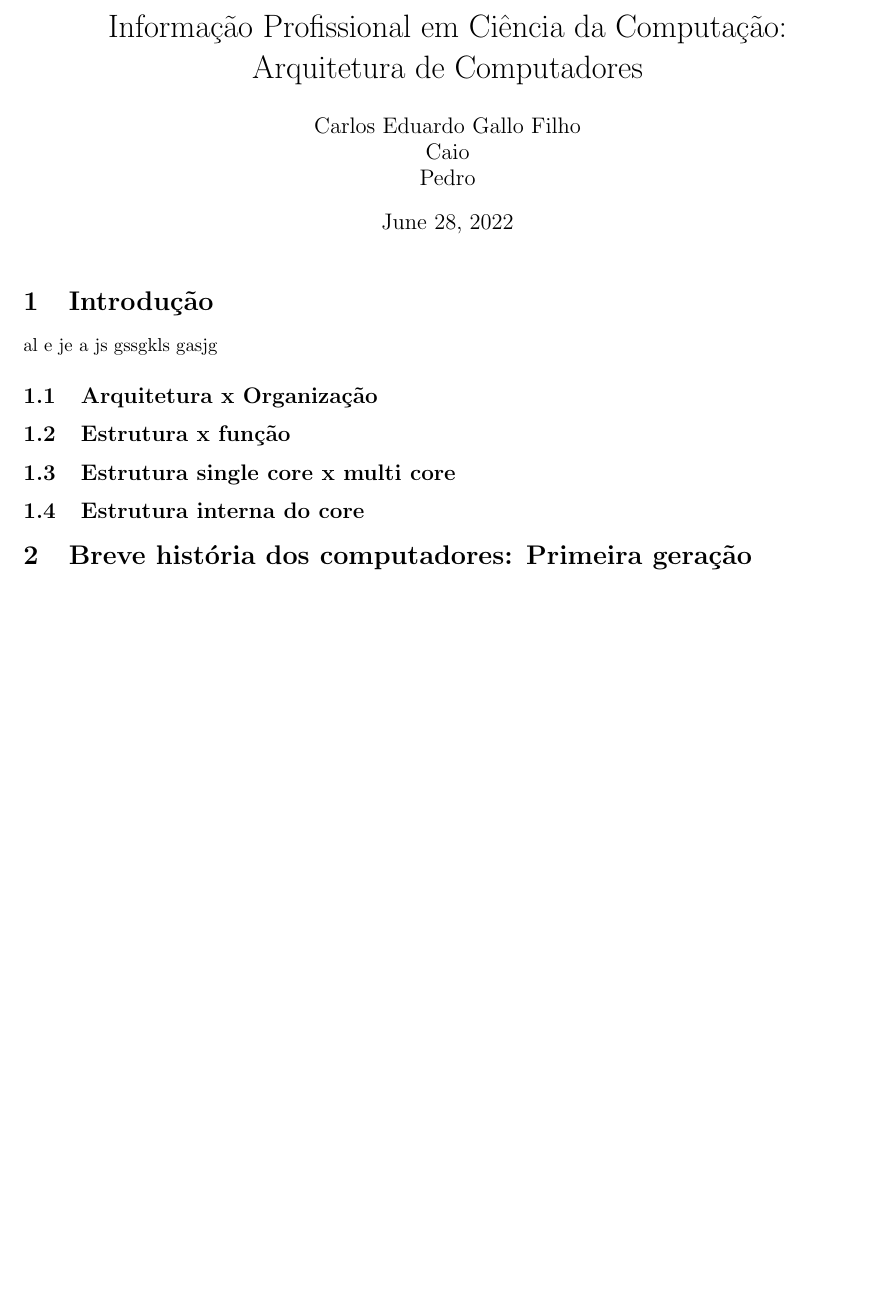
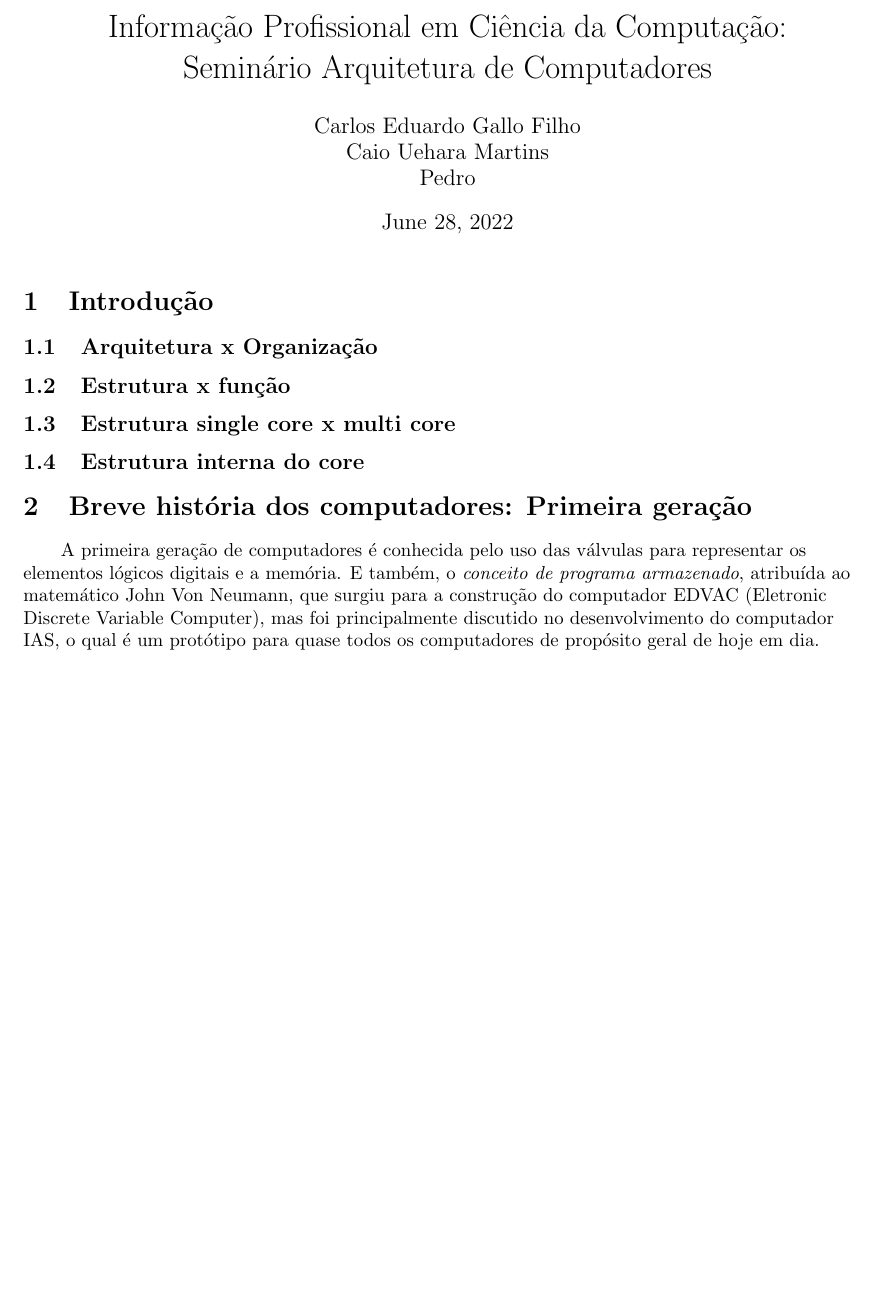
Before and after one commit to bingulo/intro-profissional, a LaTeX document (resumo/resumo.tex): part of the page before the commit and part of page 1 of 2 after it, cut so that both start at the same text, the shorter picture padded with empty space. Compiled offline with pdfLaTeX.

Commit message:
Resumo: Adicionado texto 2. E imagens

```diff
--- a/resumo/resumo.tex
+++ b/resumo/resumo.tex
@@ -1,27 +1,28 @@
 \documentclass{article}
-
 \usepackage[a4paper, margin=1in]{geometry}
+ \usepackage{graphicx}
 
 \title{Informação Profissional em Ciência da Computação:\\
-	Arquitetura de Computadores}
-\author{Carlos Eduardo Gallo Filho \\
-	Caio \\
+	Seminário Arquitetura de Computadores}
+\author{
+    Carlos Eduardo Gallo Filho \\
+	Caio Uehara Martins \\
 	Pedro}
-
 \date{\today}
 
 \begin{document}
-
 \maketitle
+\graphicspath{ {./images/} }
 
 \section{Introdução}
-al e je a js gssgkls gasjg
-
 \subsection{Arquitetura x Organização}
 \subsection{Estrutura x função}
 \subsection{Estrutura single core x multi core}
 \subsection{Estrutura interna do core}
 
 \section{Breve história dos computadores: Primeira geração}
+\begin{flushleft}
+    \qquad A primeira geração de computadores é conhecida pelo uso das válvulas para representar os elementos lógicos digitais e a memória. E também, o  \textit{conceito de programa armazenado}, atribuída ao matemático John Von Neumann, que surgiu para a construção do computador EDVAC (Eletronic Discrete Variable Computer), mas foi principalmente discutido no desenvolvimento do computador IAS, o qual é um protótipo para quase todos os computadores de propósito geral de hoje em dia.
+\end{flushleft}
 
 \subsection{Arquitetura de Von Neumann}
```
Also changed, not shown: resumo/images/estruturaDoIAS.jpg (added), resumo/resumo.tex (6 more changed lines), 3 other files.
